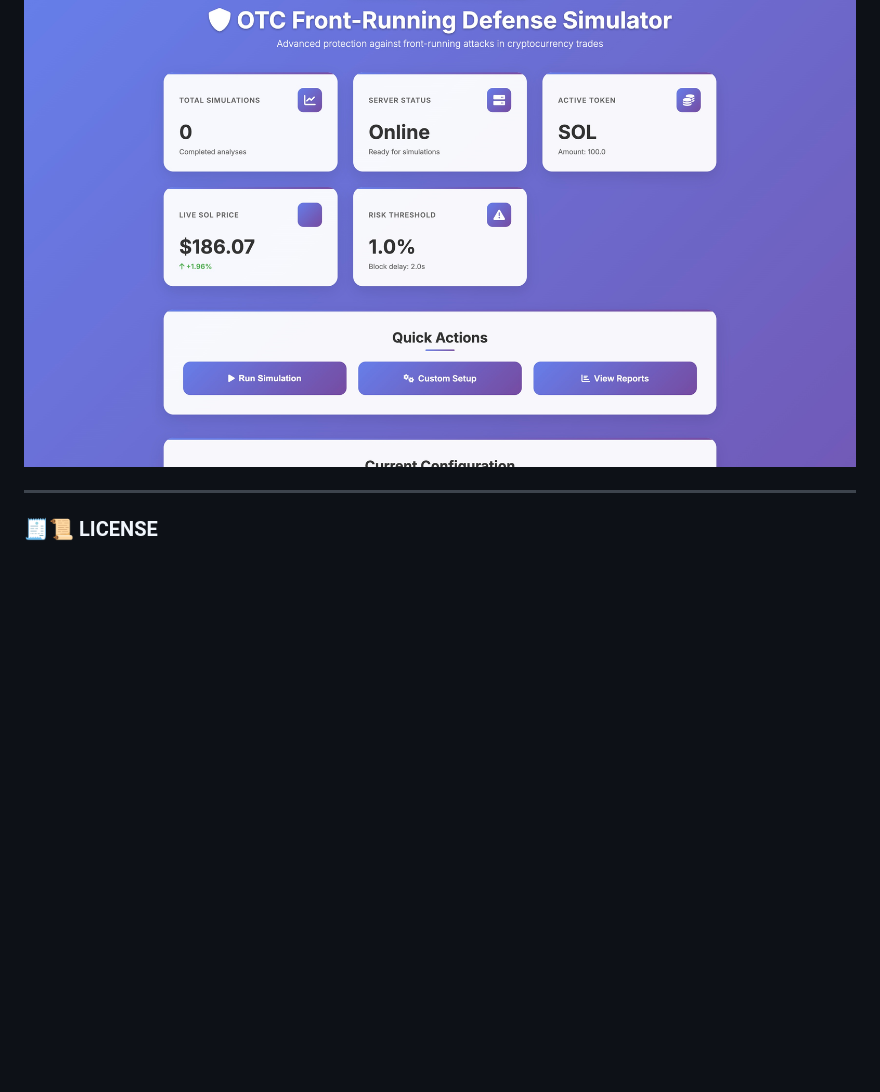
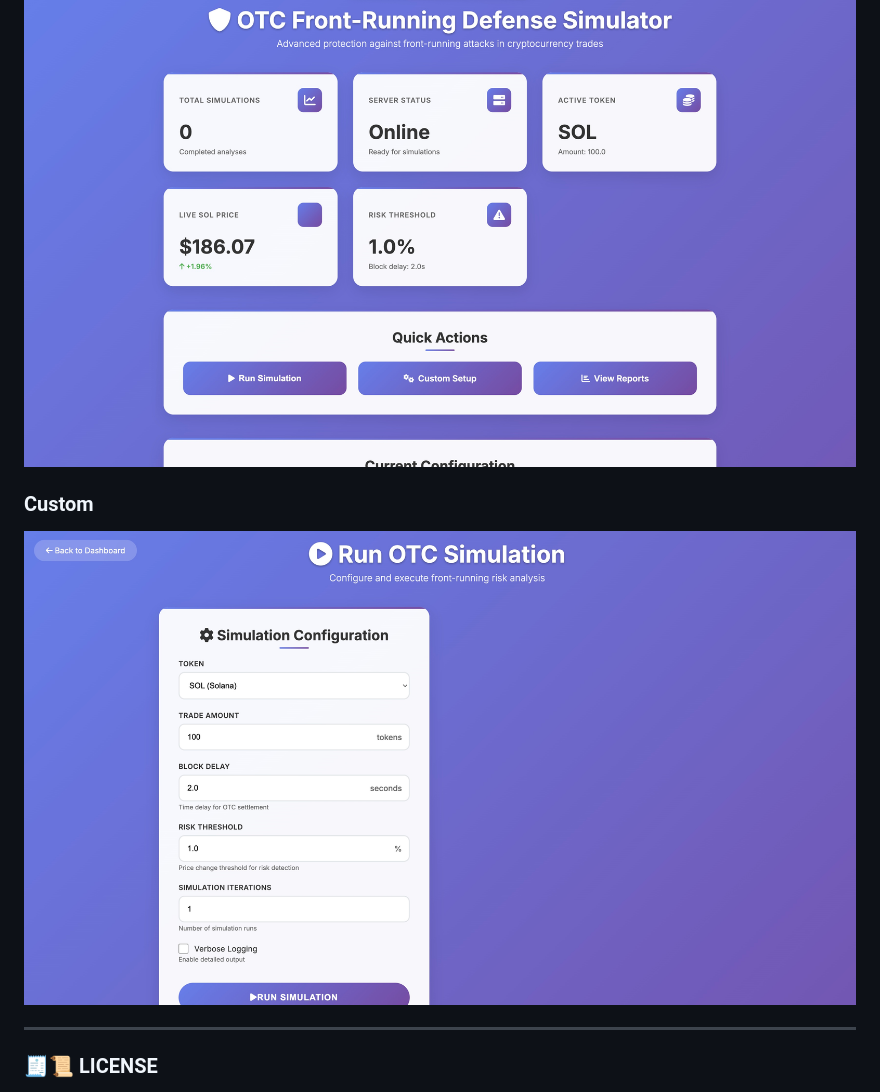
Before and after one commit to btorressz/OTCRiskShield, a Markdown page: README.md, the part around the change. Rendered like a GitHub page; blank space fills up the shorter version.

```diff
--- a/README.md
+++ b/README.md
@@ -143,6 +143,11 @@ The application follows a modular design with clear separation between simulatio
 ![OTC Risk Dashboard](https://github.com/btorressz/OTCRiskShield/blob/main/otcriskdash.jpg)
 
 
+### Custom
+
+![Custom Simulation](https://github.com/btorressz/OTCRiskShield/blob/main/otcriskcustom.jpg)
+
+
   ---
 
 
```
